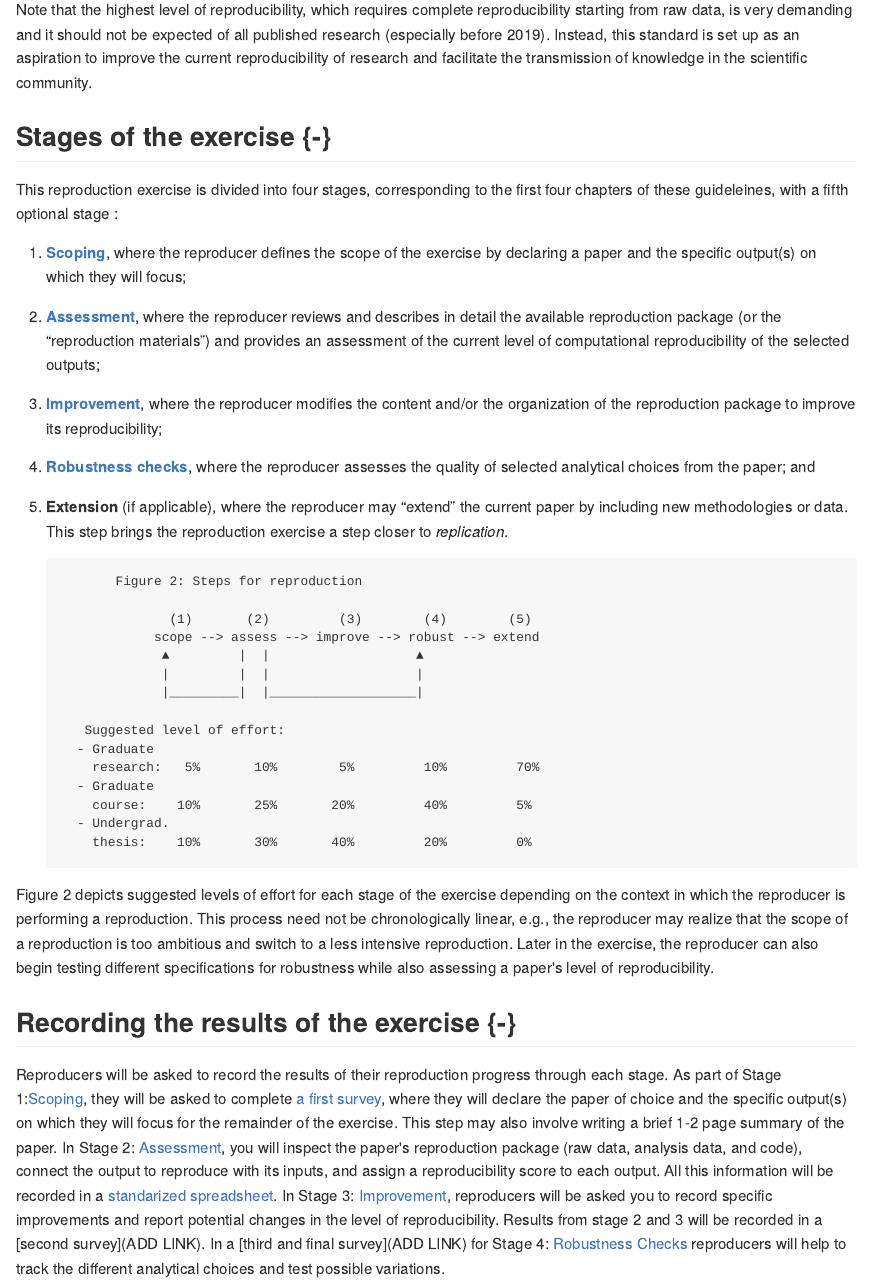
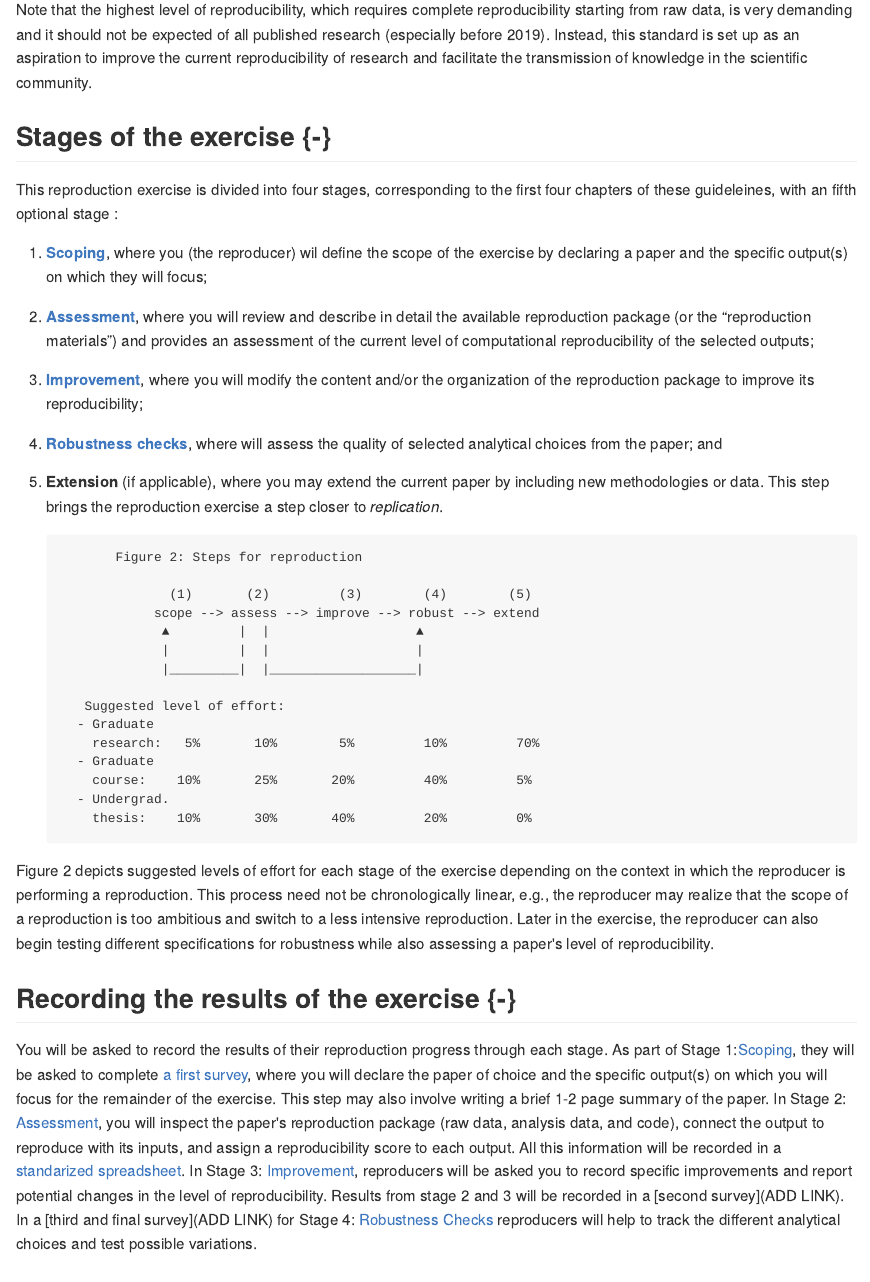
Before and after one commit to BITSS/ACRE, an R Markdown document (01-intro.Rmd): the page in a window 1100 px wide, from 1100 px down. The pictures show the output file docs/01-intro.md that the author committed with the source, drawn offline in the style of GitHub.

Commit message:
book update

```diff
--- a/01-intro.Rmd
+++ b/01-intro.Rmd
@@ -96,13 +96,13 @@ Note that the highest level of reproducibility, which requires complete reproduc
 
 ## Stages of the exercise {-}
 
-This reproduction exercise is divided into four stages, corresponding to the first four chapters of these guideleines, with a fifth optional stage :
+This reproduction exercise is divided into four stages, corresponding to the first four chapters of these guideleines, with an fifth optional stage :
 
-1. [**Scoping**](#scoping), where the reproducer defines the scope of the exercise by declaring a paper and the specific output(s) on which they will focus;
-2.	[**Assessment**](#assessment), where the reproducer reviews and describes in detail the available reproduction package (or the “reproduction materials”) and provides an assessment of the current level of computational reproducibility of the selected outputs;
-3.	[**Improvement**](#improvements), where the reproducer modifies the content and/or the organization of the reproduction package to improve its reproducibility;
-4.	[**Robustness checks**](#robust), where the reproducer assesses the quality of selected analytical choices from the paper; and
-5.	**Extension** (if applicable), where the reproducer may “extend” the current paper by including new methodologies or data. This step brings the reproduction exercise a step closer to *replication*.
+1. [**Scoping**](#scoping), where you (the reproducer) wil define the scope of the exercise by declaring a paper and the specific output(s) on which they will focus;
+2.	[**Assessment**](#assessment), where you will review and describe in detail the available reproduction package (or the “reproduction materials”) and provides an assessment of the current level of computational reproducibility of the selected outputs;
+3.	[**Improvement**](#improvements), where you will modify the content and/or the organization of the reproduction package to improve its reproducibility;
+4.	[**Robustness checks**](#robust), where will assess the quality of selected analytical choices from the paper; and
+5.	**Extension** (if applicable), where you may extend the current paper by including new methodologies or data. This step brings the reproduction exercise a step closer to *replication*.
 
                Figure 2: Steps for reproduction
 
@@ -125,4 +125,4 @@ Figure 2 depicts suggested levels of effort for each stage of the exercise depen
 
 ## Recording the results of the exercise {-}
 
-Reproducers will be asked to record the results of their reproduction progress through each stage. As part of Stage 1:[Scoping](#scoping), they will be asked to complete [a first survey](https://berkeley.qualtrics.com/jfe/form/SV_8hLHNI6LGSYchEN), where they will declare the paper of choice and the specific output(s) on which they will focus for the remainder of the exercise. This step may also involve writing a brief 1-2 page summary of the paper. In Stage 2: [Assessment](#assessment), you will inspect the paper's reproduction package (raw data, analysis data, and code), connect the output to reproduce with its inputs, and assign a reproducibility score to each output. All this information will be recorded in a [standarized spreadsheet](https://docs.google.com/spreadsheets/d/1Uj5rEwSpFh_RXsmRhFnbz8cL88PUA5cRKp_38xV4eeE/copy?usp=sharing). In Stage 3: [Improvement](#improvements), reproducers will be asked you to record specific improvements and report potential changes in the level of reproducibility. Results from stage 2 and 3 will be recorded in a [second survey](ADD LINK). In a [third and final survey](ADD LINK) for Stage 4: [Robustness Checks](#robust) reproducers will help to track the different analytical choices and test possible variations.
+You will be asked to record the results of their reproduction progress through each stage. As part of Stage 1:[Scoping](#scoping), they will be asked to complete [a first survey](https://berkeley.qualtrics.com/jfe/form/SV_8hLHNI6LGSYchEN), where you will declare the paper of choice and the specific output(s) on which you will focus for the remainder of the exercise. This step may also involve writing a brief 1-2 page summary of the paper. In Stage 2: [Assessment](#assessment), you will inspect the paper's reproduction package (raw data, analysis data, and code), connect the output to reproduce with its inputs, and assign a reproducibility score to each output. All this information will be recorded in a [standarized spreadsheet](https://docs.google.com/spreadsheets/d/1Uj5rEwSpFh_RXsmRhFnbz8cL88PUA5cRKp_38xV4eeE/copy?usp=sharing). In Stage 3: [Improvement](#improvements), reproducers will be asked you to record specific improvements and report potential changes in the level of reproducibility. Results from stage 2 and 3 will be recorded in a [second survey](ADD LINK). In a [third and final survey](ADD LINK) for Stage 4: [Robustness Checks](#robust) reproducers will help to track the different analytical choices and test possible variations.
```
Also changed, not shown: 02-scope.Rmd (+5 -5 lines), _main.html, docs/01-intro.md, docs/02-scope.md, docs/_main.tex, docs/search_index.json, 6 other files.
